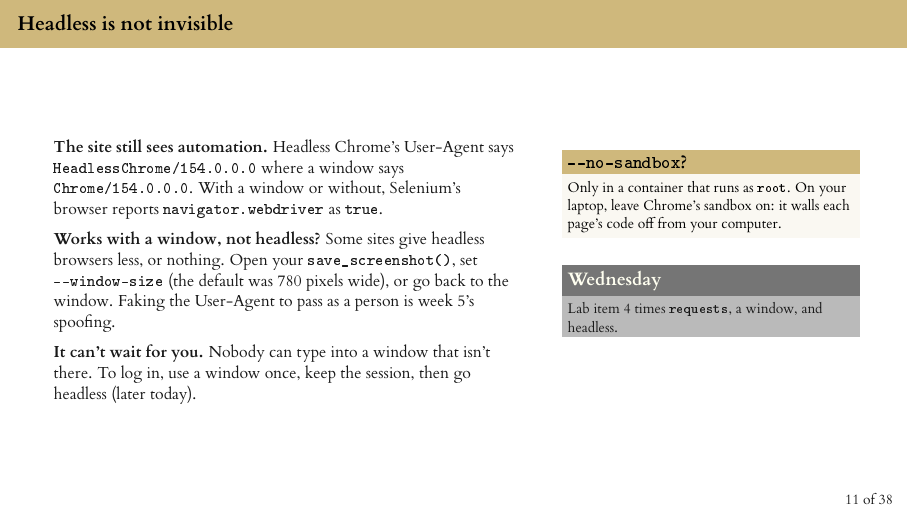
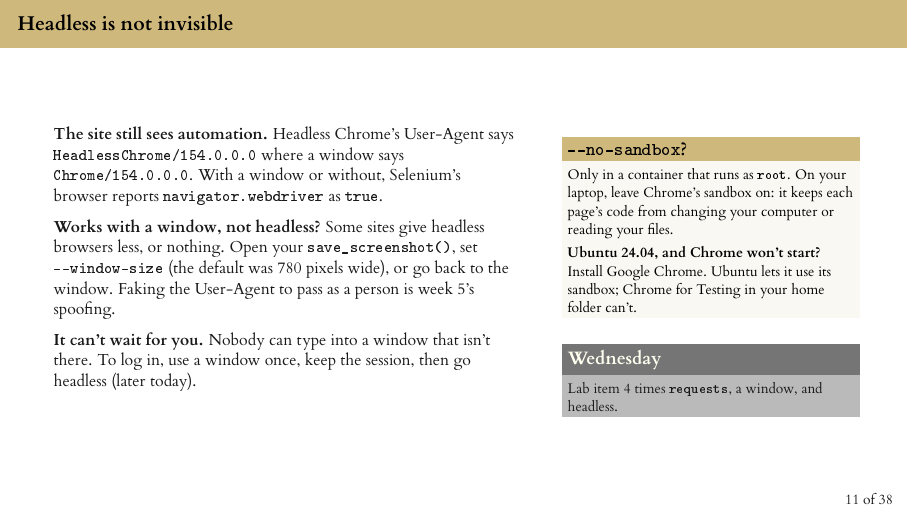
Before and after one commit to cuinfoscience/INFO4617-Fall2026, LaTeX slides (slides/week-08/week-08.tex): page 13 of 42. The pictures show the PDF file slides/week-08/week-08.pdf that the author committed with the source.

Commit message:
Week 8: what to do when Chrome can't start its sandbox on Ubuntu
The "--no-sandbox?" block on "Headless is not invisible" now says what
the sandbox does, as Chromium's design document puts it: it keeps a
page's code from changing the computer or reading its files. It also
covers Ubuntu 24.04, where Chrome for Testing in the home folder can't
start its sandbox and Google Chrome, which Ubuntu's AppArmor profile
covers, can. The deck is rebuilt from today's main, which already
includes the Overleaf edit and course #76.

Co-Authored-By: Claude Opus 5.5 <noreply@anthropic.com>
Claude-Session: https://claude.ai/code/session_015F4Y4x3CRTWSHWqtX2Doqp

```diff
--- a/slides/week-08/week-08.tex
+++ b/slides/week-08/week-08.tex
@@ -251,7 +251,10 @@ driver.quit()
         \end{column}
         \begin{column}{0.36\textwidth}
             \begin{alertblock}{\texttt{-{}-no-sandbox}?}
-                \footnotesize Only in a container that runs as \texttt{root}. On your laptop, leave Chrome's sandbox on: it walls each page's code off from your computer.
+                \footnotesize Only in a container that runs as \texttt{root}. On your laptop, leave Chrome's sandbox on: it keeps each page's code from changing your computer or reading your files.
+
+                \smallskip
+                \footnotesize\textbf{Ubuntu 24.04, and Chrome won't start?} Install Google Chrome. Ubuntu lets it use its sandbox; Chrome for Testing in your home folder can't.
             \end{alertblock}
 
             \medskip
```
Also changed, not shown: slides/week-08/week-08.pdf.
